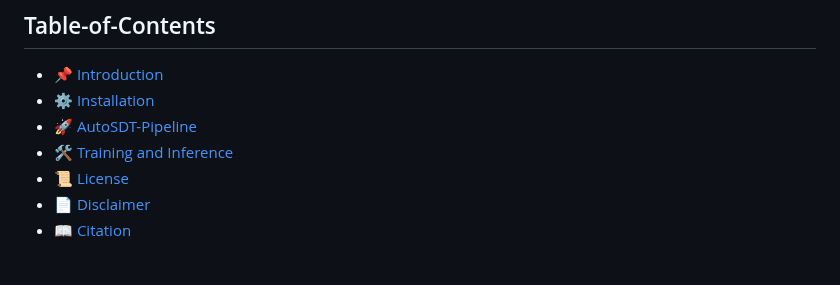
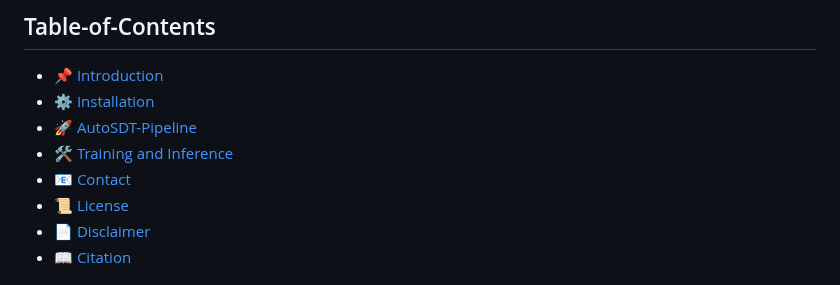
Before and after one commit to OSU-NLP-Group/AutoSDT, a Markdown page: README.md, the part around one of its changes. GitHub-like rendering.

```diff
--- a/README.md
+++ b/README.md
@@ -26,6 +26,7 @@ Fine-tuned on AutoSDT-5K, AutoSDT-Coder-32B achieves the same level of performan
 - [⚙️ Installation](#installation)
 - [🚀 AutoSDT-Pipeline](#AutoSDT-Pipeline)
 - [🛠️ Training and Inference](#training-and-inference)
+- [📧 Contact](#contact)
 - [📜 License](#license)
 - [📄 Disclaimer](#disclaimer)
 - [📖 Citation](#citation)
```
Also changed, not shown: other parts of README.md (+1 -1 lines).
